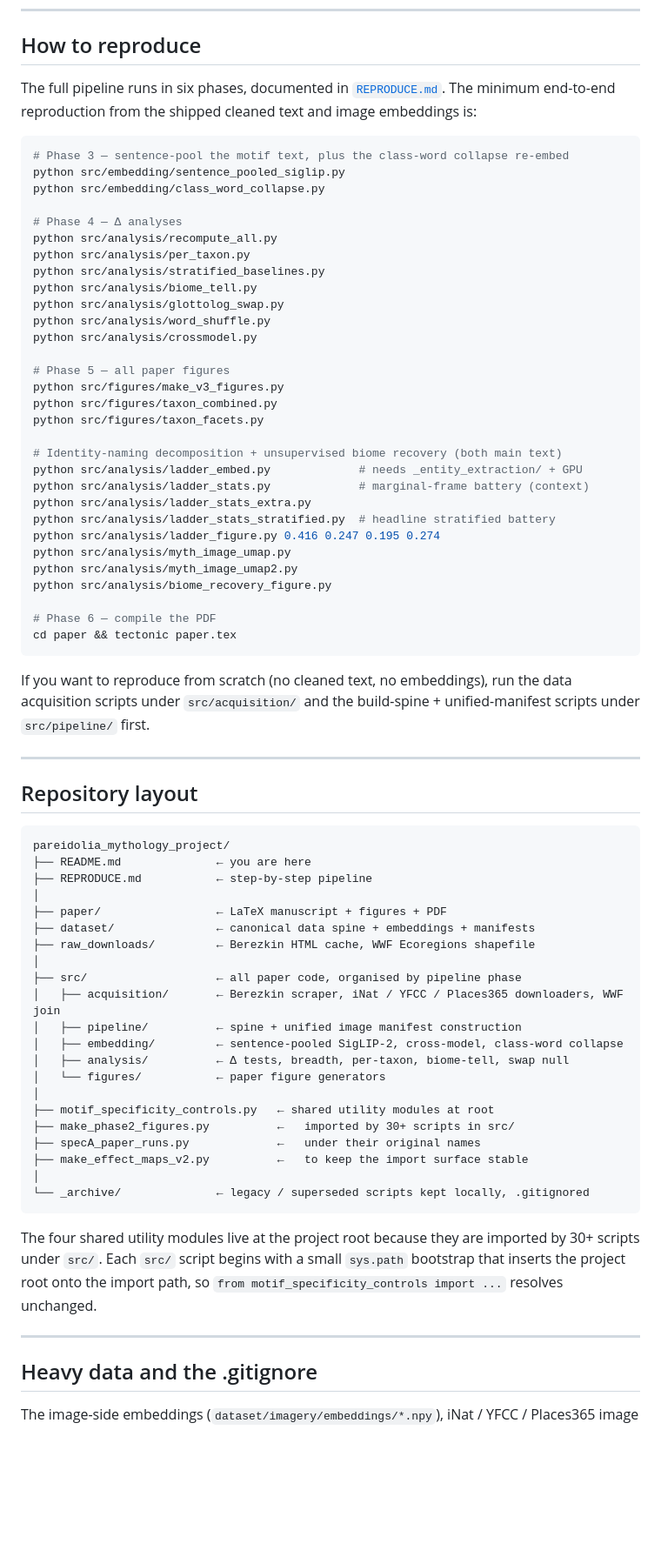
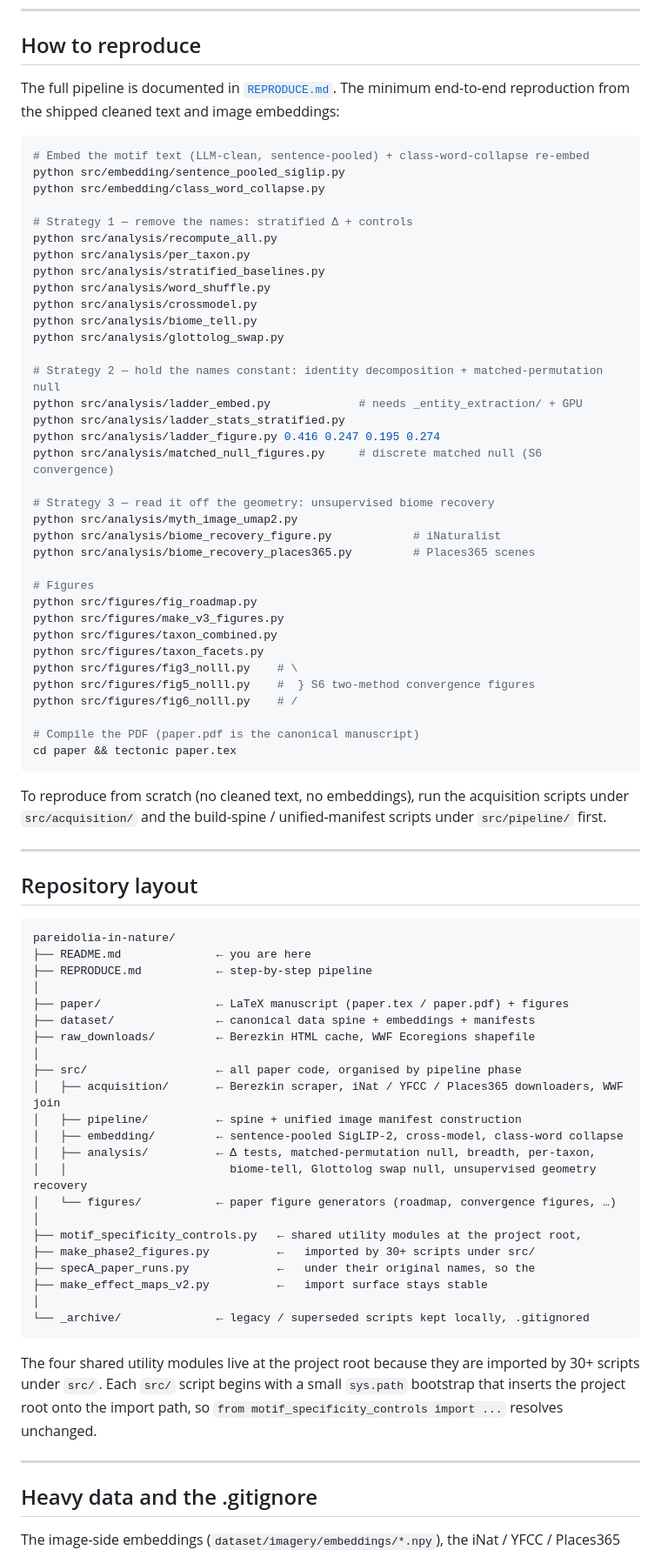
Before and after one commit to AntoineBellemare/pareidolia-in-nature, a Markdown page: README.md, the part around one of its changes. Shown at 87% size. GitHub-like rendering; blank space fills up the shorter version.

````diff
--- a/README.md
+++ b/README.md
@@ -61,57 +81,62 @@ autocorrelation contribute to the alignment but do not exhaust it.
 
 ## How to reproduce
 
-The full pipeline runs in six phases, documented in
-[`REPRODUCE.md`](REPRODUCE.md). The minimum end-to-end reproduction
-from the shipped cleaned text and image embeddings is:
+The full pipeline is documented in [`REPRODUCE.md`](REPRODUCE.md). The
+minimum end-to-end reproduction from the shipped cleaned text and image
+embeddings:
 
 ```bash
-# Phase 3 — sentence-pool the motif text, plus the class-word collapse re-embed
+# Embed the motif text (LLM-clean, sentence-pooled) + class-word-collapse re-embed
 python src/embedding/sentence_pooled_siglip.py
 python src/embedding/class_word_collapse.py
 
-# Phase 4 — Δ analyses
+# Strategy 1 — remove the names: stratified Δ + controls
 python src/analysis/recompute_all.py
 python src/analysis/per_taxon.py
 python src/analysis/stratified_baselines.py
+python src/analysis/word_shuffle.py
+python src/analysis/crossmodel.py
 python src/analysis/biome_tell.py
 python src/analysis/glottolog_swap.py
-python src/analysis/word_shuffle.py
-python src/analysis/crossmodel.py
 
-# Phase 5 — all paper figures
+# Strategy 2 — hold the names constant: identity decomposition + matched-permutation null
+python src/analysis/ladder_embed.py             # needs _entity_extraction/ + GPU
+python src/analysis/ladder_stats_stratified.py
+python src/analysis/ladder_figure.py 0.416 0.247 0.195 0.274
+python src/analysis/matched_null_figures.py     # discrete matched null (S6 convergence)
+
+# Strategy 3 — read it off the geometry: unsupervised biome recovery
+python src/analysis/myth_image_umap2.py
+python src/analysis/biome_recovery_figure.py            # iNaturalist
+python src/analysis/biome_recovery_places365.py         # Places365 scenes
+
+# Figures
+python src/figures/fig_roadmap.py
 python src/figures/make_v3_figures.py
 python src/figures/taxon_combined.py
 python src/figures/taxon_facets.py
+python src/figures/fig3_nolll.py    # \
+python src/figures/fig5_nolll.py    #  } S6 two-method convergence figures
+python src/figures/fig6_nolll.py    # /
 
-# Identity-naming decomposition + unsupervised biome recovery (both main text)
-python src/analysis/ladder_embed.py             # needs _entity_extraction/ + GPU
-python src/analysis/ladder_stats.py             # marginal-frame battery (context)
-python src/analysis/ladder_stats_extra.py
-python src/analysis/ladder_stats_stratified.py  # headline stratified battery
-python src/analysis/ladder_figure.py 0.416 0.247 0.195 0.274
-python src/analysis/myth_image_umap.py
-python src/analysis/myth_image_umap2.py
-python src/analysis/biome_recovery_figure.py
-
-# Phase 6 — compile the PDF
+# Compile the PDF (paper.pdf is the canonical manuscript)
 cd paper && tectonic paper.tex
 ```
 
-If you want to reproduce from scratch (no cleaned text, no embeddings),
-run the data acquisition scripts under `src/acquisition/` and the
-build-spine + unified-manifest scripts under `src/pipeline/` first.
+To reproduce from scratch (no cleaned text, no embeddings), run the
+acquisition scripts under `src/acquisition/` and the build-spine /
+unified-manifest scripts under `src/pipeline/` first.
 
 ---
 
 ## Repository layout
 
 ```
-pareidolia_mythology_project/
+pareidolia-in-nature/
 ├── README.md              ← you are here
 ├── REPRODUCE.md           ← step-by-step pipeline
 │
-├── paper/                 ← LaTeX manuscript + figures + PDF
+├── paper/                 ← LaTeX manuscript (paper.tex / paper.pdf) + figures
 ├── dataset/               ← canonical data spine + embeddings + manifests
 ├── raw_downloads/         ← Berezkin HTML cache, WWF Ecoregions shapefile
 │
@@ -119,26 +144,26 @@ pareidolia_mythology_project/
 │   ├── acquisition/       ← Berezkin scraper, iNat / YFCC / Places365 downloaders, WWF join
 │   ├── pipeline/          ← spine + unified image manifest construction
 │   ├── embedding/         ← sentence-pooled SigLIP-2, cross-model, class-word collapse
-│   ├── analysis/          ← Δ tests, breadth, per-taxon, biome-tell, swap null
-│   └── figures/           ← paper figure generators
+│   ├── analysis/          ← Δ tests, matched-permutation null, breadth, per-taxon,
+│   │                        biome-tell, Glottolog swap null, unsupervised geometry recovery
+│   └── figures/           ← paper figure generators (roadmap, convergence figures, …)
 │
-├── motif_specificity_controls.py   ← shared utility modules at root
-├── make_phase2_figures.py          ←   imported by 30+ scripts in src/
-├── specA_paper_runs.py             ←   under their original names
-├── make_effect_maps_v2.py          ←   to keep the import surface stable
+├── motif_specificity_controls.py   ← shared utility modules at the project root,
+├── make_phase2_figures.py          ←   imported by 30+ scripts under src/
+├── specA_paper_runs.py             ←   under their original names, so the
+├── make_effect_maps_v2.py          ←   import surface stays stable
 │
 └── _archive/              ← legacy / superseded scripts kept locally, .gitignored
 ```
 
-The four shared utility modules live at the project root because they
-are imported by 30+ scripts under `src/`. Each `src/` script begins with
-a small `sys.path` bootstrap that inserts the project root onto the
-import path, so `from motif_specificity_controls import ...` resolves
-unchanged.
+The four shared utility modules live at the project root because they are
+imported by 30+ scripts under `src/`. Each `src/` script begins with a small
+`sys.path` bootstrap that inserts the project root onto the import path, so
+`from motif_specificity_controls import ...` resolves unchanged.
 
 ---
 
 ## Heavy data and the .gitignore
 
-The image-side embeddings (`dataset/imagery/embeddings/*.npy`), iNat /
+The image-side embeddings (`dataset/imagery/embeddings/*.npy`), the iNat /
 YFCC / Places365 image binaries, the Berezkin HTML cache, and the WWF
````
Also changed, not shown: other parts of README.md (+62 -43 lines).
